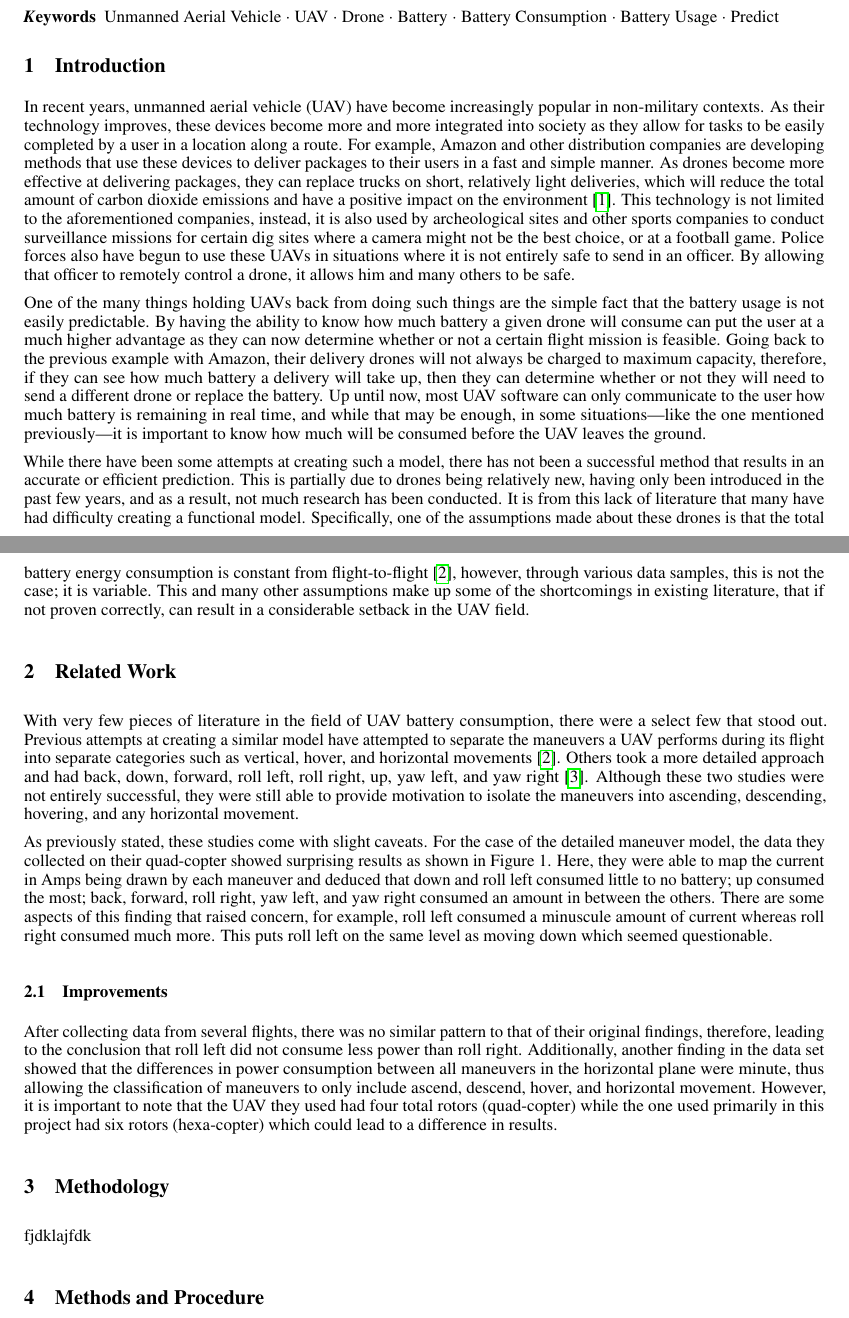
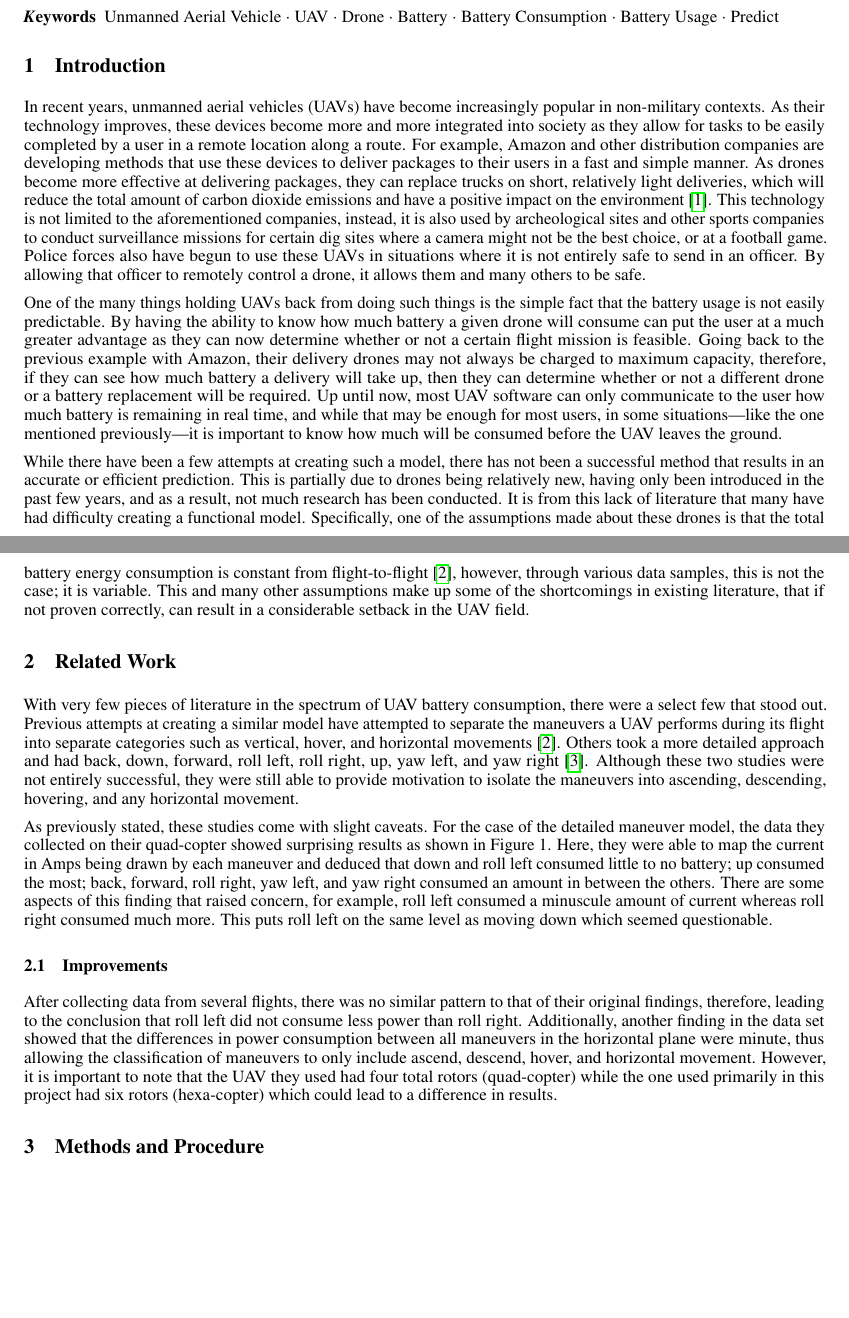
Before and after one commit to ericaltenburg/TXStateREU, a LaTeX paper (Latex/template.tex): two parts of pages 1 and 2 of 4, joined at a grey line, cut so that both start at the same text, the shorter picture padded with empty space. Compiled offline with pdfLaTeX.

Commit message:
Fix sections and modified grammar

```diff
--- a/Latex/template.tex
+++ b/Latex/template.tex
@@ -59,15 +56,15 @@
 
 
 \section{Introduction}
-In recent years, unmanned aerial vehicle (UAV) have become increasingly popular in non-military contexts. As their technology improves, these devices become more and more integrated into society as they allow for tasks to be easily completed by a user in a location along a route. For example, Amazon and other distribution companies are developing methods that use these devices to deliver packages to their users in a fast and simple manner. As drones become more effective at delivering packages, they can replace trucks on short, relatively light deliveries, which will reduce the total amount of carbon dioxide emissions and have a positive impact on the environment \cite{Goodchild}. This technology is not limited to the aforementioned companies, instead, it is also used by archeological sites and other sports companies to conduct surveillance missions for certain dig sites where a camera might not be the best choice, or at a football game. Police forces also have begun to use these UAVs in situations where it is not entirely safe to send in an officer. By allowing that officer to remotely control a drone, it allows him and many others to be safe.\par
+In recent years, unmanned aerial vehicles (UAVs) have become increasingly popular in non-military contexts. As their technology improves, these devices become more and more integrated into society as they allow for tasks to be easily completed by a user in a remote location along a route. For example, Amazon and other distribution companies are developing methods that use these devices to deliver packages to their users in a fast and simple manner. As drones become more effective at delivering packages, they can replace trucks on short, relatively light deliveries, which will reduce the total amount of carbon dioxide emissions and have a positive impact on the environment \cite{Goodchild}. This technology is not limited to the aforementioned companies, instead, it is also used by archeological sites and other sports companies to conduct surveillance missions for certain dig sites where a camera might not be the best choice, or at a football game. Police forces also have begun to use these UAVs in situations where it is not entirely safe to send in an officer. By allowing that officer to remotely control a drone, it allows them and many others to be safe.\par
 
-One of the many things holding UAVs back from doing such things are the simple fact that the battery usage is not easily predictable. By having the ability to know how much battery a given drone will consume can put the user at a much higher advantage as they can now determine whether or not a certain flight mission is feasible. Going back to the previous example with Amazon, their delivery drones will not always be charged to maximum capacity, therefore, if they can see how much battery a delivery will take up, then they can determine whether or not they will need to send a different drone or replace the battery. Up until now, most UAV software can only communicate to the user how much battery is remaining in real time, and while that may be enough, in some situations—like the one mentioned previously—it is important to know how much will be consumed before the UAV leaves the ground.\par
+One of the many things holding UAVs back from doing such things is the simple fact that the battery usage is not easily predictable. By having the ability to know how much battery a given drone will consume can put the user at a much greater advantage as they can now determine whether or not a certain flight mission is feasible. Going back to the previous example with Amazon, their delivery drones may not always be charged to maximum capacity, therefore, if they can see how much battery a delivery will take up, then they can determine whether or not a different drone or a battery replacement will be required. Up until now, most UAV software can only communicate to the user how much battery is remaining in real time, and while that may be enough for most users, in some situations—like the one mentioned previously—it is important to know how much will be consumed before the UAV leaves the ground.\par
 
-While there have been some attempts at creating such a model, there has not been a successful method that results in an accurate or efficient prediction. This is partially due to drones being relatively new, having only been introduced in the past few years, and as a result, not much research has been conducted. It is from this lack of literature that many have had difficulty creating a functional model. Specifically, one of the assumptions made about these drones is that the total battery energy consumption is constant from flight-to-flight \cite{Prasetia}, however, through various data samples, this is not the case; it is variable. This and many other assumptions make up some of the shortcomings in existing literature, that if not proven correctly, can result in a considerable setback in the UAV field.
+While there have been a few attempts at creating such a model, there has not been a successful method that results in an accurate or efficient prediction. This is partially due to drones being relatively new, having only been introduced in the past few years, and as a result, not much research has been conducted. It is from this lack of literature that many have had difficulty creating a functional model. Specifically, one of the assumptions made about these drones is that the total battery energy consumption is constant from flight-to-flight \cite{Prasetia}, however, through various data samples, this is not the case; it is variable. This and many other assumptions make up some of the shortcomings in existing literature, that if not proven correctly, can result in a considerable setback in the UAV field.
 
 
 \section{Related Work}
-With very few pieces of literature in the field of UAV battery consumption, there were a select few that stood out. Previous attempts at creating a similar model have attempted to separate the maneuvers a UAV performs during its flight into separate categories such as vertical, hover, and horizontal movements \cite{Prasetia}. Others took a more detailed approach and had back, down, forward, roll left, roll right, up, yaw left, and yaw right \cite{Corral}. Although these two studies were not entirely successful, they were still able to provide motivation to isolate the maneuvers into ascending, descending, hovering, and any horizontal movement.\par
+With very few pieces of literature in the spectrum of UAV battery consumption, there were a select few that stood out. Previous attempts at creating a similar model have attempted to separate the maneuvers a UAV performs during its flight into separate categories such as vertical, hover, and horizontal movements \cite{Prasetia}. Others took a more detailed approach and had back, down, forward, roll left, roll right, up, yaw left, and yaw right \cite{Corral}. Although these two studies were not entirely successful, they were still able to provide motivation to isolate the maneuvers into ascending, descending, hovering, and any horizontal movement.\par
 
 As previously stated, these studies come with slight caveats. For the case of the detailed maneuver model, the data they collected on their quad-copter showed surprising results as shown in Figure 1. Here, they were able to map the current in Amps being drawn by each maneuver and deduced that down and roll left consumed little to no battery; up consumed the most; back, forward, roll right, yaw left, and yaw right consumed an amount in between the others. There are some aspects of this finding that raised concern, for example, roll left consumed a minuscule amount of current whereas roll right consumed much more. This puts roll left on the same level as moving down which seemed questionable. \par
 
@@ -76,9 +73,6 @@ As previously stated, these studies come with slight caveats. For the case of th
 After collecting data from several flights, there was no similar pattern to that of their original findings, therefore, leading to the conclusion that roll left did not consume less power than roll right. Additionally, another finding in the data set showed that the differences in power consumption between all maneuvers in the horizontal plane were minute, thus allowing the classification of maneuvers to only include ascend, descend, hover, and horizontal movement. However, it is important to note that the UAV they used had four total rotors (quad-copter) while the one used primarily in this project had six rotors (hexa-copter) which could lead to a difference in results.
 
 
-\section{Methodology}
-fjdklajfdk
-
 \section{Methods and Procedure}
 intro stuff just talking, blah blah blah\par
 
```
Also changed, not shown: Latex/template.pdf, Latex/template.tex (29 more changed lines), 4 other files.
